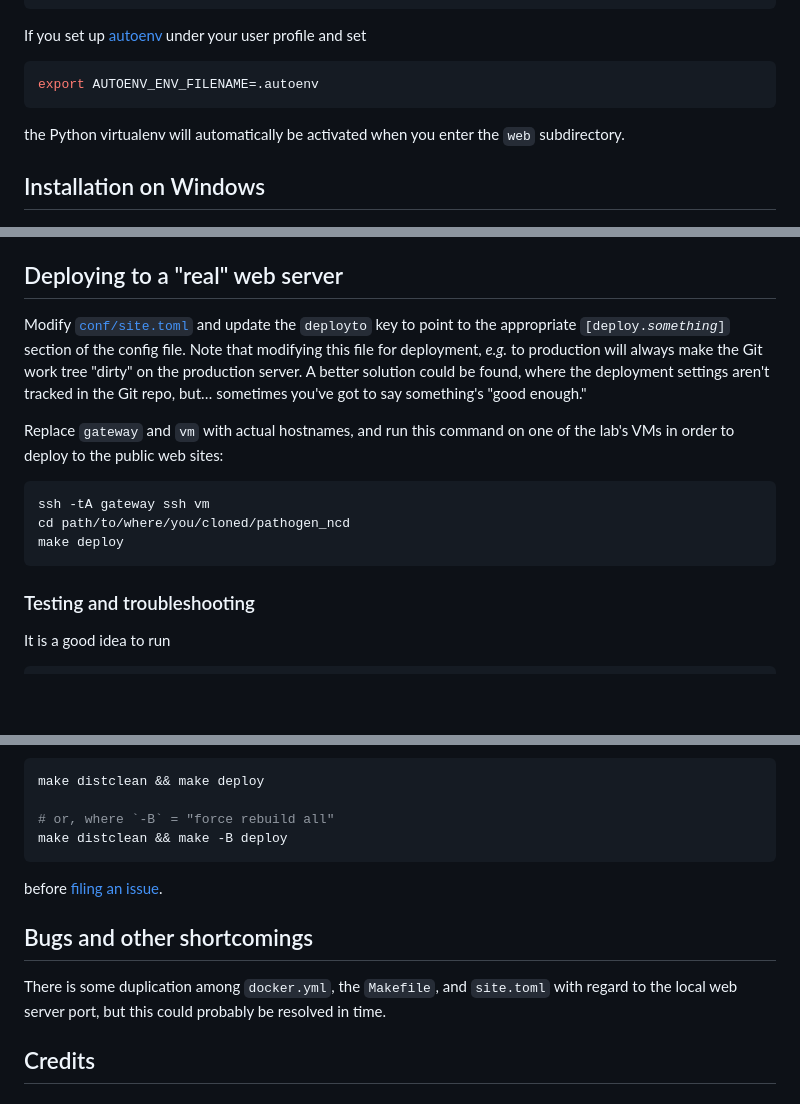
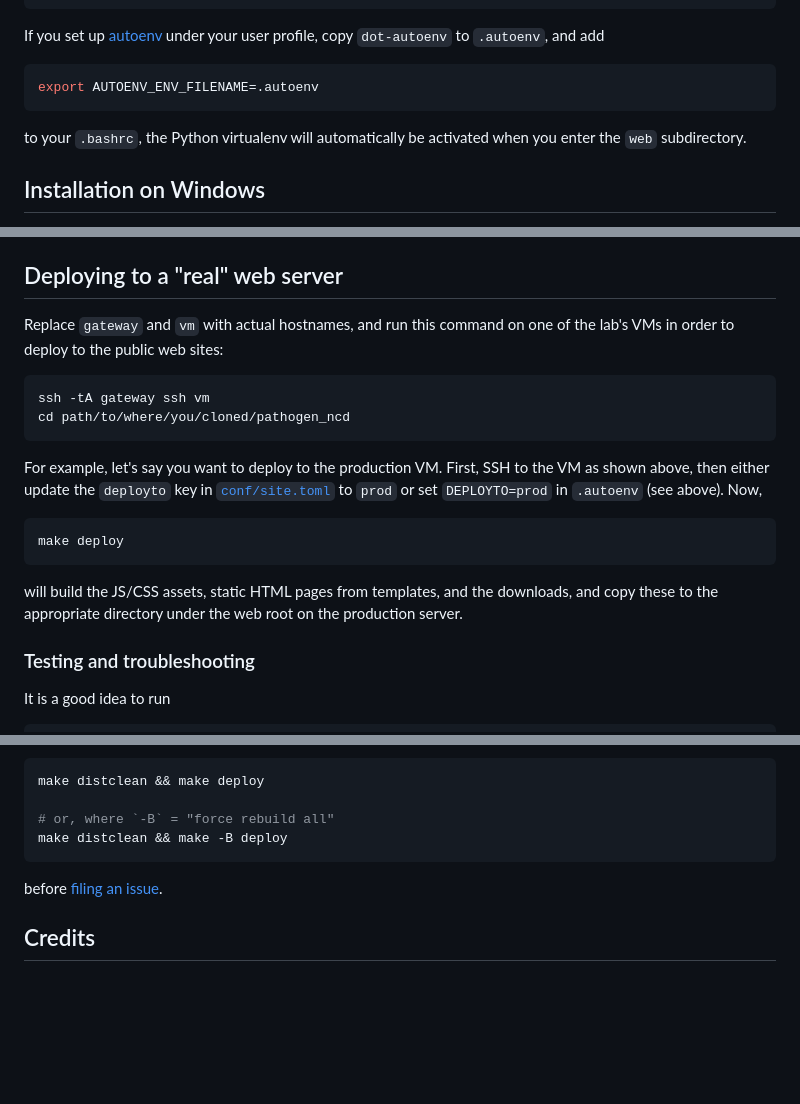
Before and after one commit to WeirauchLab/pathogen_ncd, a Markdown page: web/README.md, 3 parts joined by grey strips. Rendered like a GitHub page; blank space fills up the shorter version.

Commit message:
(web) update deployment instructions

````diff
--- a/web/README.md
+++ b/web/README.md
@@ -14,14 +14,15 @@ make serve                 # bring up a web server in a Docker container
 make browse                # opens the local web server in your browser
 ```
 
-If you set up [autoenv][] under your user profile and set
+If you set up [autoenv][] under your user profile, copy `dot-autoenv` to
+`.autoenv`, and add
 
 ```bash
 export AUTOENV_ENV_FILENAME=.autoenv
 ```
 
-the Python virtualenv will automatically be activated when you enter the `web`
-subdirectory.
+to your `.bashrc`, the Python virtualenv will automatically be activated when
+you enter the `web` subdirectory.
 
 ## Installation on Windows
 
@@ -66,22 +67,26 @@ standard library) and the Docker container serve the site at
 
 ## Deploying to a "real" web server
 
-Modify [`conf/site.toml`](conf/site.toml) and update the `deployto` key to
-point to the appropriate <code>[deploy.<em>something</em>]</code> section of
-the config file. Note that modifying this file for deployment, _e.g._ to
-production will always make the Git work tree "dirty" on the production server.
-A better solution could be found, where the deployment settings aren't tracked
-in the Git repo, but… sometimes you've got to say something's "good enough."
-
 Replace `gateway` and `vm` with actual hostnames, and run this command on one
 of the lab's VMs in order to deploy to the public web sites:
-
 
 ```bash
 ssh -tA gateway ssh vm
 cd path/to/where/you/cloned/pathogen_ncd
+```
+
+For example, let's say you want to deploy to the production VM. First, SSH to
+the VM as shown above, then either update the `deployto` key in
+[`conf/site.toml`](conf/site.toml) to `prod` or set `DEPLOYTO=prod` in
+`.autoenv` (see above). Now,
+
+```bash
 make deploy
 ```
+
+will build the JS/CSS assets, static HTML pages from templates, and the
+downloads, and copy these to the appropriate directory under the web root on
+the production server.
 
 
 ### Testing and troubleshooting
@@ -108,13 +113,6 @@ make distclean && make -B deploy
 before [filing an issue][issuetracker].
 
 
-## Bugs and other shortcomings
-
-There is some duplication among `docker.yml`, the `Makefile`, and `site.toml`
-with regard to the local web server port, but this could probably be resolved
-in time.
-
-
 ## Credits
 
 ### Apaxy theme for Apache `mod_autoindex` by Adam Whitcroft
````
Also changed, not shown: README.md (+4 -5 lines).
